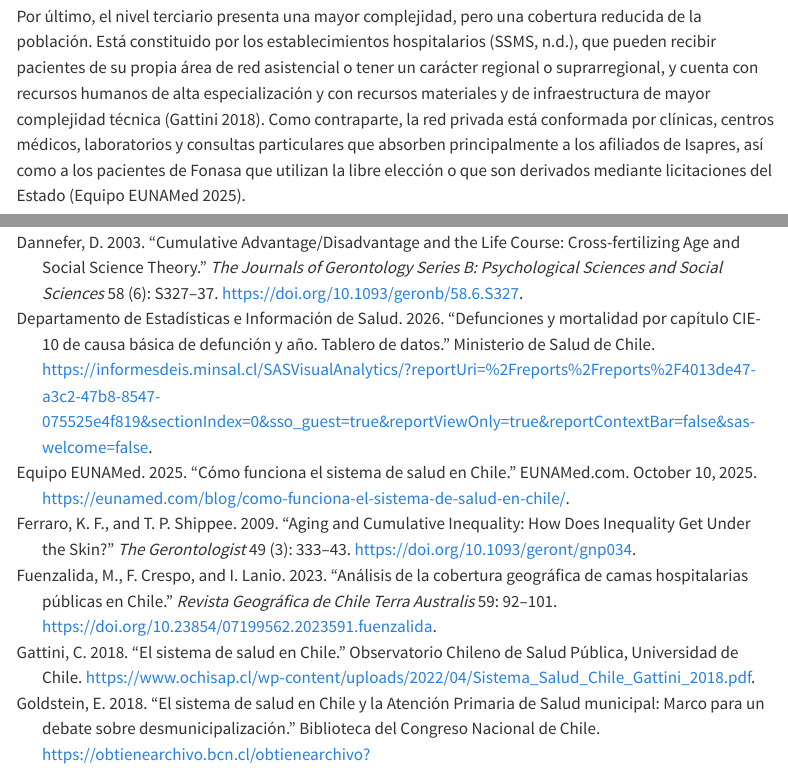
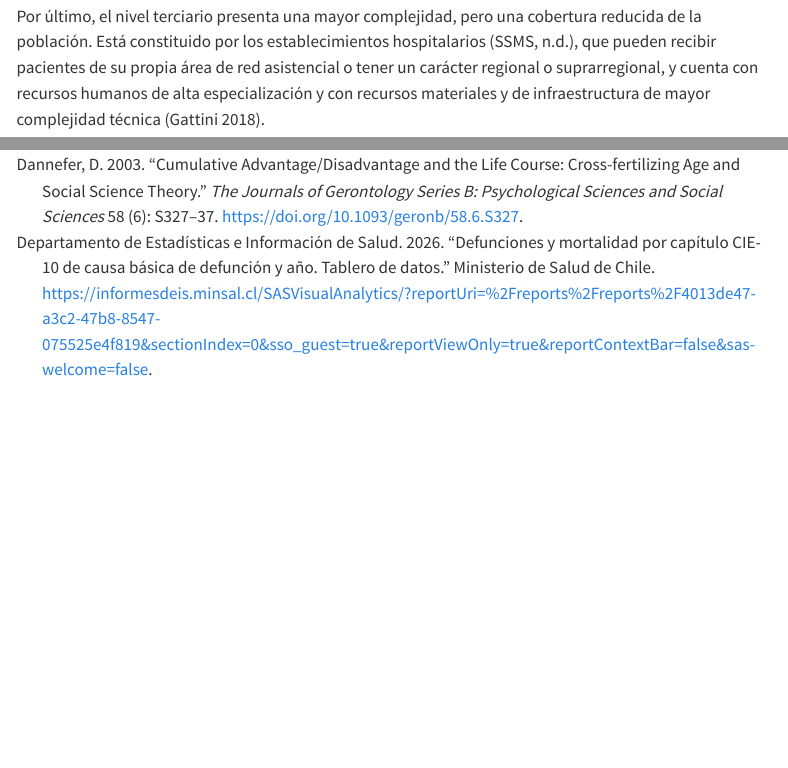
Before and after one commit to Amalia270/Tesis, a Quarto document (02-antecedentes-conceptuales.qmd): the page in a window 1100 px wide, from 7120 px down, and a second part further down, joined at a grey line. Rendered offline with R 4.5, knitr and Pandoc in place of Quarto, with nearby package versions; menus at the side of the page are left out.

Commit message:
borrar párrafo repetido

```diff
--- a/02-antecedentes-conceptuales.qmd
+++ b/02-antecedentes-conceptuales.qmd
@@ -83,7 +83,7 @@ En cuanto a la provisión de los servicios, la atención médica se articula en
 
 El nivel secundario cuenta con una complejidad intermedia y una menor cobertura, y requiere equipos interdisciplinarios [@olguin_niveles_2025]. Sus establecimientos son los Centros de Referencia de Salud (CRS) y los Centros de Diagnóstico y Tratamiento (CDT) [SSMS, -@ssms_rol_sf].
 
-Por último, el nivel terciario presenta una mayor complejidad, pero una cobertura reducida de la población. Está constituido por los establecimientos hospitalarios [SSMS, -@ssms_rol_sf], que pueden recibir pacientes de su propia área de red asistencial o tener un carácter regional o suprarregional, y cuenta con recursos humanos de alta especialización y con recursos materiales y de infraestructura de mayor complejidad técnica [@gattini_sistema_2018]. Como contraparte, la red privada está conformada por clínicas, centros médicos, laboratorios y consultas particulares que absorben principalmente a los afiliados de Isapres, así como a los pacientes de Fonasa que utilizan la libre elección o que son derivados mediante licitaciones del Estado [@eunamed_como_2025].
+Por último, el nivel terciario presenta una mayor complejidad, pero una cobertura reducida de la población. Está constituido por los establecimientos hospitalarios [SSMS, -@ssms_rol_sf], que pueden recibir pacientes de su propia área de red asistencial o tener un carácter regional o suprarregional, y cuenta con recursos humanos de alta especialización y con recursos materiales y de infraestructura de mayor complejidad técnica [@gattini_sistema_2018].
 
 En la red pública, las personas deben inscribirse en el centro de atención primaria de su territorio, y el acceso a la atención de especialidad y hospitalaria se realiza mediante derivación desde ese nivel, según criterios definidos principalmente por el lugar de residencia [@munoz_managers_2025]. La red privada, en cambio, atiende principalmente a los afiliados a Isapre y a los de Fonasa que utilizan la Modalidad Libre Elección, mientras que casi la totalidad de quienes se atienden en hospitales públicos tiene seguro público [@munoz_managers_2025]. Así, para los afiliados a Fonasa en la red pública, el acceso a la especialidad depende de la derivación y de la oferta disponible en su territorio, mientras que quienes pueden costear la atención privada acceden a ella de forma directa.
 
```
